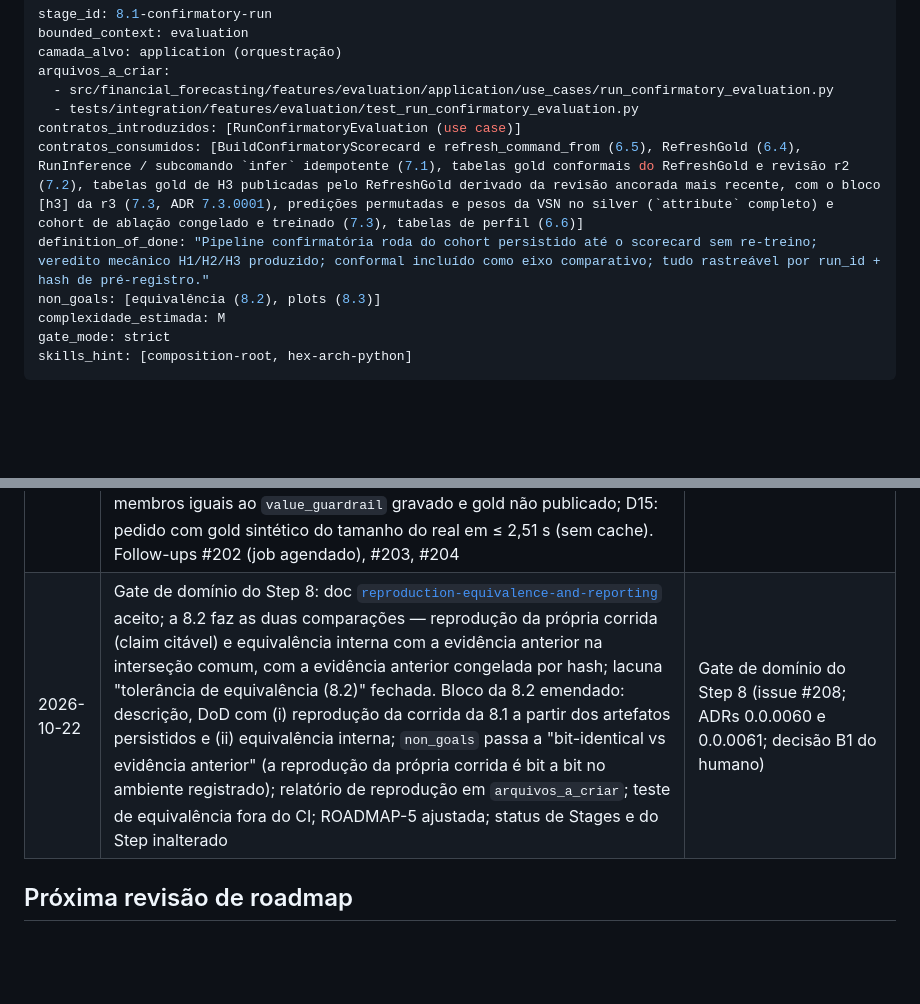
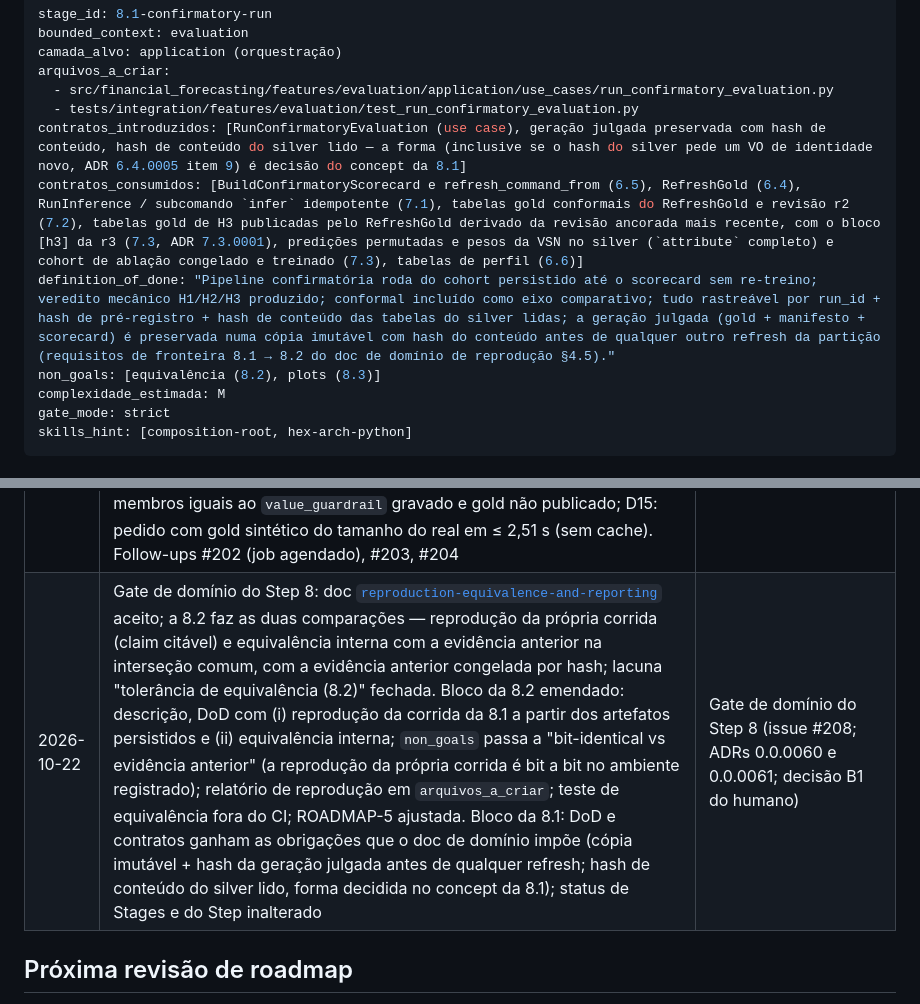
Before and after one commit to MarceloSanC/financial-forecasting, a Markdown page: docs/roadmap.md, 2 parts joined by grey strips. Drawn GitHub-style; blank space fills up the shorter version.

Commit message:
docs(roadmap): obrigações de reprodução no bloco da Stage 8.1
- DoD da 8.1: hash de conteúdo do silver lido e geração julgada preservada
  em cópia imutável com hash antes de qualquer outro refresh
- contratos da 8.1 nomeiam as duas obrigações; a forma fica com o concept
- histórico de 2026-10-22 registra a emenda

Refs #208

Co-Authored-By: Claude Opus 5.5 <noreply@anthropic.com>

```diff
--- a/docs/roadmap.md
+++ b/docs/roadmap.md
@@ -1205,9 +1205,9 @@ camada_alvo: application (orquestração)
 arquivos_a_criar:
   - src/financial_forecasting/features/evaluation/application/use_cases/run_confirmatory_evaluation.py
   - tests/integration/features/evaluation/test_run_confirmatory_evaluation.py
-contratos_introduzidos: [RunConfirmatoryEvaluation (use case)]
+contratos_introduzidos: [RunConfirmatoryEvaluation (use case), geração julgada preservada com hash de conteúdo, hash de conteúdo do silver lido — a forma (inclusive se o hash do silver pede um VO de identidade novo, ADR 6.4.0005 item 9) é decisão do concept da 8.1]
 contratos_consumidos: [BuildConfirmatoryScorecard e refresh_command_from (6.5), RefreshGold (6.4), RunInference / subcomando `infer` idempotente (7.1), tabelas gold conformais do RefreshGold e revisão r2 (7.2), tabelas gold de H3 publicadas pelo RefreshGold derivado da revisão ancorada mais recente, com o bloco [h3] da r3 (7.3, ADR 7.3.0001), predições permutadas e pesos da VSN no silver (`attribute` completo) e cohort de ablação congelado e treinado (7.3), tabelas de perfil (6.6)]
-definition_of_done: "Pipeline confirmatória roda do cohort persistido até o scorecard sem re-treino; veredito mecânico H1/H2/H3 produzido; conformal incluído como eixo comparativo; tudo rastreável por run_id + hash de pré-registro."
+definition_of_done: "Pipeline confirmatória roda do cohort persistido até o scorecard sem re-treino; veredito mecânico H1/H2/H3 produzido; conformal incluído como eixo comparativo; tudo rastreável por run_id + hash de pré-registro + hash de conteúdo das tabelas do silver lidas; a geração julgada (gold + manifesto + scorecard) é preservada numa cópia imutável com hash do conteúdo antes de qualquer outro refresh da partição (requisitos de fronteira 8.1 → 8.2 do doc de domínio de reprodução §4.5)."
 non_goals: [equivalência (8.2), plots (8.3)]
 complexidade_estimada: M
 gate_mode: strict
@@ -1298,7 +1298,7 @@ skills_hint: [hex-arch-python, dmls-ch05-model-development-and-evaluation]
 | 2026-10-19 | Stage `7.2-conformal-cqr` `done`; Step 7 segue `in_progress`. Revisão r2 ancorada (`aapl_confirmatory-r2-f32ef5ebbbb8`, tag `preregistration/aapl_confirmatory-r2-f32ef5ebbbb8`, comentário na #158); prova de geometria real (Etapa G) verde, só de geometria: 60/60 runs (6 folds × 10 seeds), manifesto com 60 `completed`, sem métrica nem `gold/` | Fechamento da Stage 7.2 (issue #158; ADRs 7.2.0001–7.2.0005; technical 7.2 §7) |
 | 2026-10-21 | Bloco da 7.4 alinhado ao concept: serve as predições de teste gravadas (sem ports de checkpoint nem partição `calib`), `ServeInference` no lugar de `RunInferencePort`, port `ServingGoldReader` com leitor `ReadServingGold` no evaluation (aresta evaluation → inference como exceção declarada ao ADR 0.0.0053), handler `ApplicationError → 500`; camada multi e arquivos completos; `gate_mode: batch` justificado; atualização contínua fora (job agendado) | Concept 7.4 (issue #201; ADRs 7.4.0001–7.4.0002) |
 | 2026-10-22 | Stage `7.4-inference-api` `done`; Step 7 `done` (última Stage do step). `POST /inference/run` serve as predições de teste gravadas do candidato, uma entrada por seed, com o intervalo conformal da variante de registro e a leitura de H3 lidos do gold por port do consumidor (`ServingGoldReader` ← `ReadServingGold` do evaluation; aresta evaluation → inference declarada, 41 → 42); 404 "não há dados para o pedido solicitado"; gold ausente → blocos `unavailable`. Execução real (CA12): 200 em 1,46 s com 20/20 membros iguais ao `value_guardrail` gravado e gold não publicado; D15: pedido com gold sintético do tamanho do real em ≤ 2,51 s (sem cache). Follow-ups #202 (job agendado), #203, #204 | Fechamento da Stage 7.4 (issue #201; ADRs 7.4.0001–7.4.0002; technical 7.4 §7) |
-| 2026-10-22 | Gate de domínio do Step 8: doc [`reproduction-equivalence-and-reporting`](./domain/evaluation/reproduction-equivalence-and-reporting.md) aceito; a 8.2 faz as duas comparações — reprodução da própria corrida (claim citável) e equivalência interna com a evidência anterior na interseção comum, com a evidência anterior congelada por hash; lacuna "tolerância de equivalência (8.2)" fechada. Bloco da 8.2 emendado: descrição, DoD com (i) reprodução da corrida da 8.1 a partir dos artefatos persistidos e (ii) equivalência interna; `non_goals` passa a "bit-identical vs evidência anterior" (a reprodução da própria corrida é bit a bit no ambiente registrado); relatório de reprodução em `arquivos_a_criar`; teste de equivalência fora do CI; ROADMAP-5 ajustada; status de Stages e do Step inalterado | Gate de domínio do Step 8 (issue #208; ADRs 0.0.0060 e 0.0.0061; decisão B1 do humano) |
+| 2026-10-22 | Gate de domínio do Step 8: doc [`reproduction-equivalence-and-reporting`](./domain/evaluation/reproduction-equivalence-and-reporting.md) aceito; a 8.2 faz as duas comparações — reprodução da própria corrida (claim citável) e equivalência interna com a evidência anterior na interseção comum, com a evidência anterior congelada por hash; lacuna "tolerância de equivalência (8.2)" fechada. Bloco da 8.2 emendado: descrição, DoD com (i) reprodução da corrida da 8.1 a partir dos artefatos persistidos e (ii) equivalência interna; `non_goals` passa a "bit-identical vs evidência anterior" (a reprodução da própria corrida é bit a bit no ambiente registrado); relatório de reprodução em `arquivos_a_criar`; teste de equivalência fora do CI; ROADMAP-5 ajustada. Bloco da 8.1: DoD e contratos ganham as obrigações que o doc de domínio impõe (cópia imutável + hash da geração julgada antes de qualquer refresh; hash de conteúdo do silver lido, forma decidida no concept da 8.1); status de Stages e do Step inalterado | Gate de domínio do Step 8 (issue #208; ADRs 0.0.0060 e 0.0.0061; decisão B1 do humano) |
 
 ## Próxima revisão de roadmap
 
```
